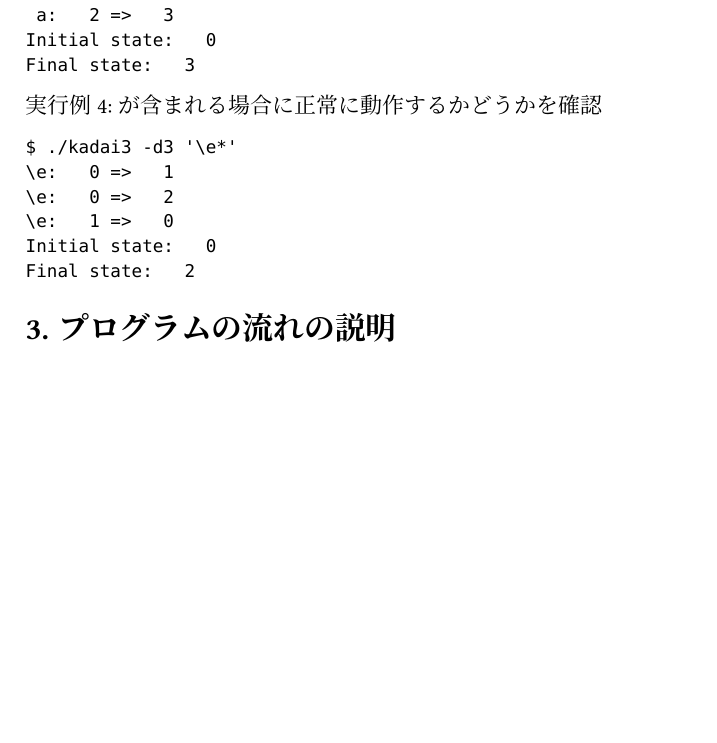
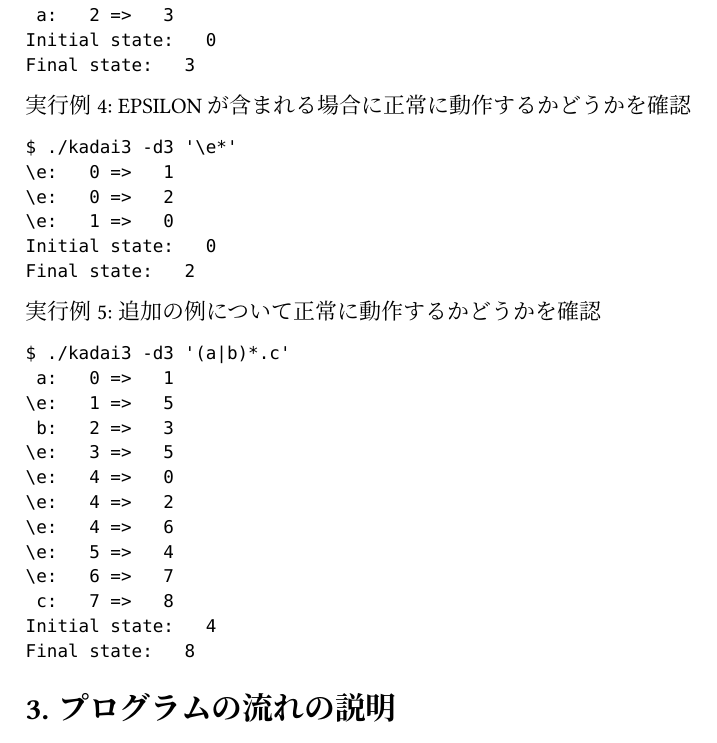
Before and after one commit to rytst/software_practice_1, a Typst document (nfa/report03/report03.typ): part of page 2 of 2, cut so that both start at the same text, the shorter picture padded with empty space. The pictures show the PDF file nfa/report03/report03.pdf that the author committed with the source.

Commit message:
report03

````diff
--- a/nfa/report03/report03.typ
+++ b/nfa/report03/report03.typ
@@ -82,7 +82,7 @@ Initial state:   0
 Final state:   3
 ```
 
-実行例4: が含まれる場合に正常に動作するかどうかを確認
+実行例4: EPSILONが含まれる場合に正常に動作するかどうかを確認
 ```
 $ ./kadai3 -d3 '\e*'
 \e:   0 =>   1
@@ -92,6 +92,22 @@ Initial state:   0
 Final state:   2
 ```
 
+実行例5: 追加の例について正常に動作するかどうかを確認
+```
+$ ./kadai3 -d3 '(a|b)*.c'
+ a:   0 =>   1
+\e:   1 =>   5
+ b:   2 =>   3
+\e:   3 =>   5
+\e:   4 =>   0
+\e:   4 =>   2
+\e:   4 =>   6
+\e:   5 =>   4
+\e:   6 =>   7
+ c:   7 =>   8
+Initial state:   4
+Final state:   8
+```
 
 
 = プログラムの流れの説明
````
Also changed, not shown: nfa/report03/report03.pdf.
